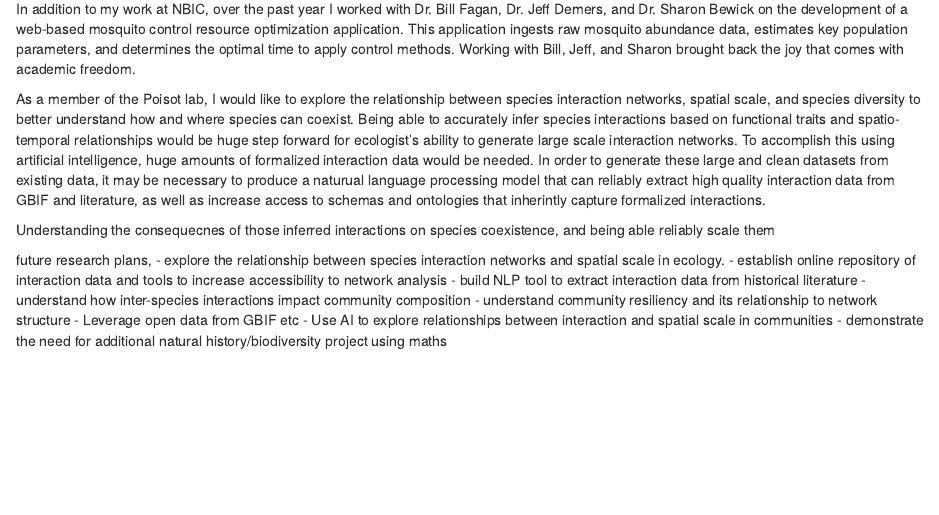
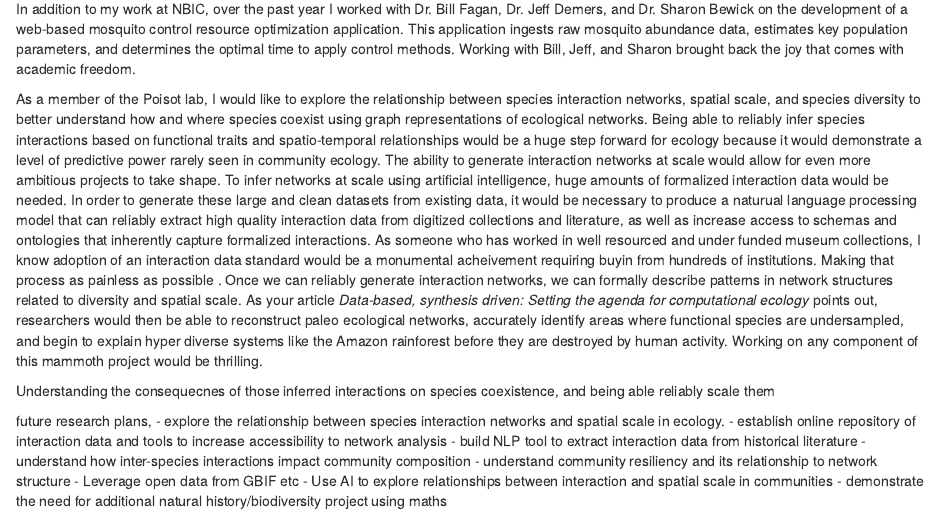
Before and after one commit to collinschwantes/PoisotLabPhDApplication, an R Markdown document (LetterOfPresentation.Rmd): the page in a window 1100 px wide, from 1270 px down. Rendered offline with R 4.5, knitr and Pandoc, with nearby package versions.

Commit message:
expanded final paragraph

```diff
--- a/LetterOfPresentation.Rmd
+++ b/LetterOfPresentation.Rmd
@@ -26,7 +26,7 @@ I then joined the consulting firm Accenture Federal Services where I worked as a
 
 In addition to my work at NBIC, over the past year I worked with Dr. Bill Fagan, Dr. Jeff Demers, and Dr. Sharon Bewick on the development of a web-based mosquito control resource optimization application. This application ingests raw mosquito abundance data, estimates key population parameters, and determines the optimal time to apply control methods. Working with Bill, Jeff, and Sharon brought back the joy that comes with academic freedom.
 
-As a member of the Poisot lab, I would like to explore the relationship between species interaction networks, spatial scale, and species diversity to better understand how and where species can coexist. Being able to accurately infer species interactions based on functional traits and spatio-temporal relationships would be huge step forward for ecologist's ability to generate large scale interaction networks. To accomplish this using artificial intelligence, huge amounts of formalized interaction data would be needed. In order to generate these large and clean datasets from existing data, it may be necessary to produce a naturual language processing model that can reliably extract high quality interaction data from GBIF and literature, as well as increase access to schemas and ontologies that inherintly capture formalized interactions.
+As a member of the Poisot lab, I would like to explore the relationship between species interaction networks, spatial scale, and species diversity to better understand how and where species coexist using graph representations of ecological networks. Being able to reliably infer species interactions based on functional traits and spatio-temporal relationships would be a huge step forward for ecology because it would demonstrate a level of predictive power rarely seen in community ecology. The ability to generate interaction networks at scale would allow for even more ambitious projects to take shape. To infer networks at scale using artificial intelligence, huge amounts of formalized interaction data would be needed. In order to generate these large and clean datasets from existing data, it would be necessary to produce a naturual language processing model that can reliably extract high quality interaction data from digitized collections and literature, as well as increase access to schemas and ontologies that inherently capture formalized interactions. As someone who has worked in well resourced and under funded museum collections, I know adoption of an interaction data standard would be a monumental acheivement requiring buyin from hundreds of institutions. Making that process as painless as possible . Once we can reliably generate interaction networks, we can formally describe patterns in network structures related to diversity and spatial scale. As your article *Data-based, synthesis driven: Setting the agenda for computational ecology* points out, researchers would then be able to reconstruct paleo  ecological networks, accurately identify areas where functional species are undersampled, and begin to explain hyper diverse systems like the Amazon rainforest before they are destroyed by human activity. Working on any component of this mammoth project would be thrilling.
 
 
 Understanding the consequecnes of those inferred interactions on species coexistence, and being able reliably scale them
```
